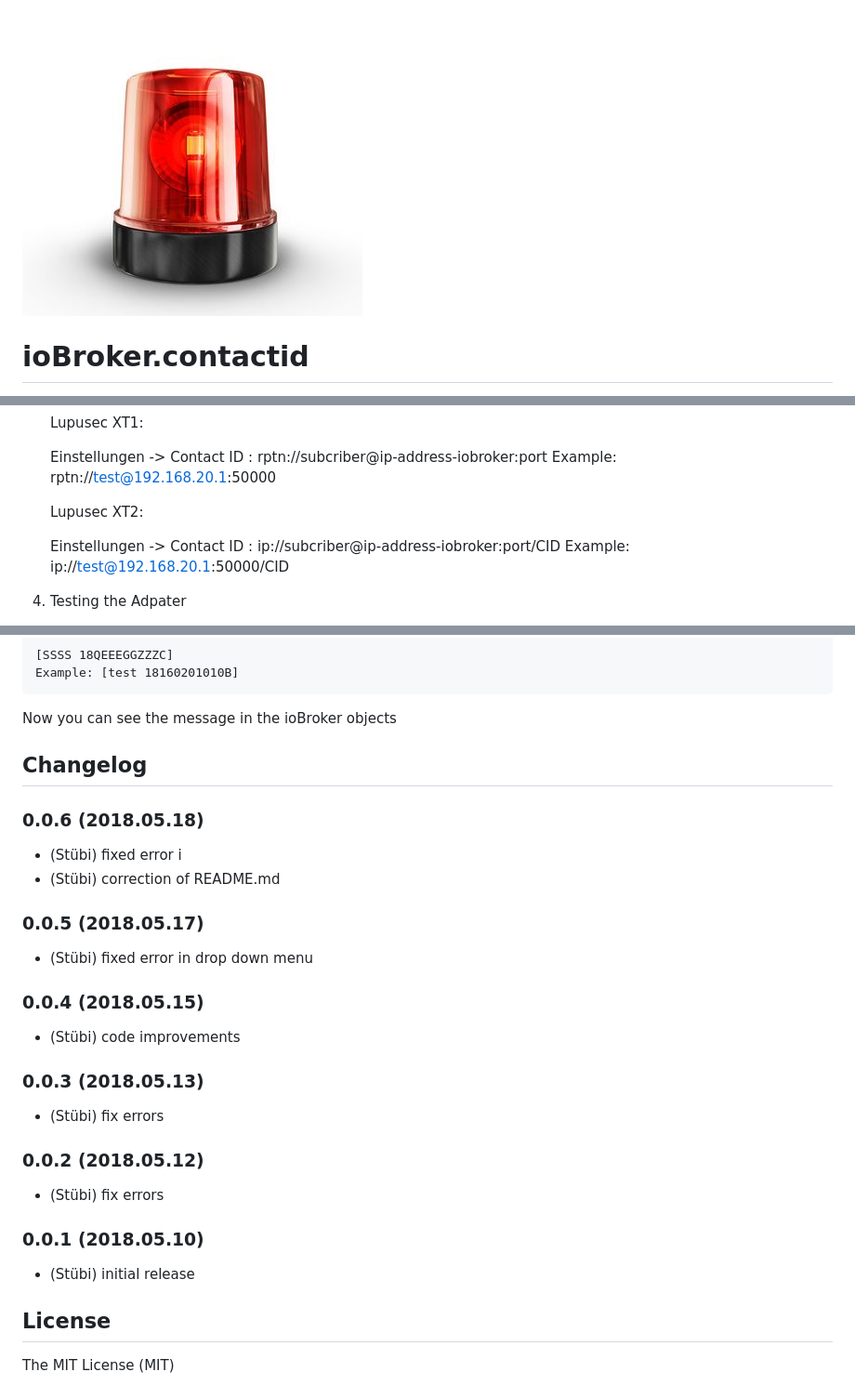
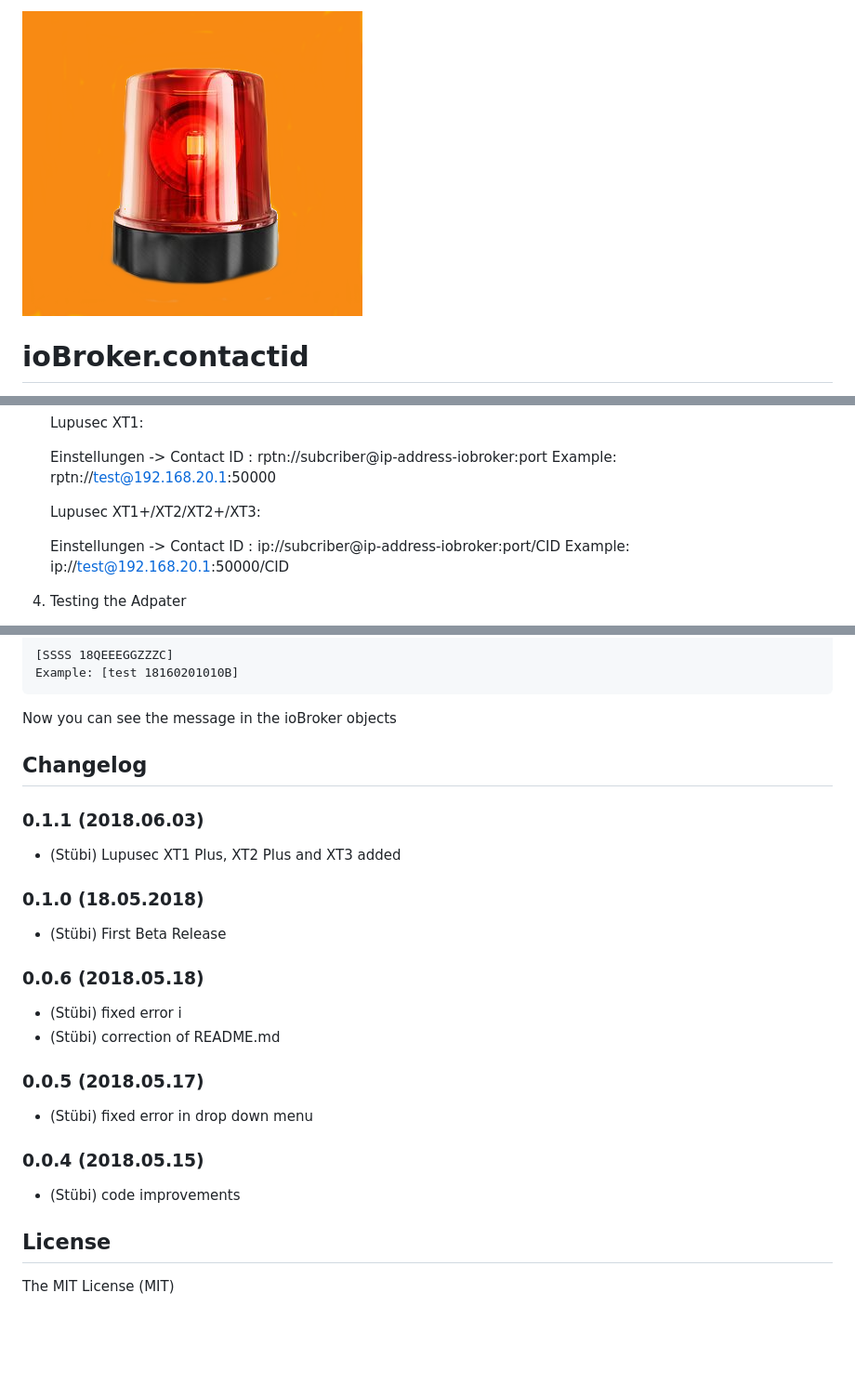
Before and after one commit to schmupu/ioBroker.contactid, a Markdown page: README.md, 3 parts joined by grey strips. Shown: that part at 93% size. GitHub-like rendering; pictures changed too: contactidext.png; blank space fills up the shorter version.

```diff
--- a/README.md
+++ b/README.md
@@ -48,7 +48,7 @@ The Contact-ID message
       Einstellungen -> Contact ID : rptn://subcriber@ip-address-iobroker:port
       Example: rptn://test@192.168.20.1:50000
 
-    Lupusec XT2:
+    Lupusec XT1+/XT2/XT2+/XT3:
 
       Einstellungen -> Contact ID : ip://subcriber@ip-address-iobroker:port/CID
       Example: ip://test@192.168.20.1:50000/CID
@@ -77,6 +77,12 @@ The Contact-ID message
 
 ## Changelog
 
+### 0.1.1 (2018.06.03)
+* (Stübi) Lupusec XT1 Plus, XT2 Plus and XT3 added
+
+### 0.1.0 (18.05.2018)
+* (Stübi) First Beta Release
+
 ### 0.0.6 (2018.05.18)
 * (Stübi) fixed error i
 * (Stübi) correction of README.md
@@ -87,14 +93,6 @@ The Contact-ID message
 ### 0.0.4 (2018.05.15)
 * (Stübi) code improvements
 
-### 0.0.3 (2018.05.13)
-* (Stübi) fix errors
-
-### 0.0.2 (2018.05.12)
-* (Stübi) fix errors
-
-### 0.0.1 (2018.05.10)
-* (Stübi) initial release
 
 ## License
 The MIT License (MIT)
```
Also changed, not shown: docs/de/template.md (deleted, +0 -3 lines), docs/en/template.md (deleted, +0 -3 lines), www/README.md (deleted, +0 -2 lines), admin/contactid.png, docs/de/img/picture.png (deleted), docs/en/img/picture.png (deleted), 7 other files.
